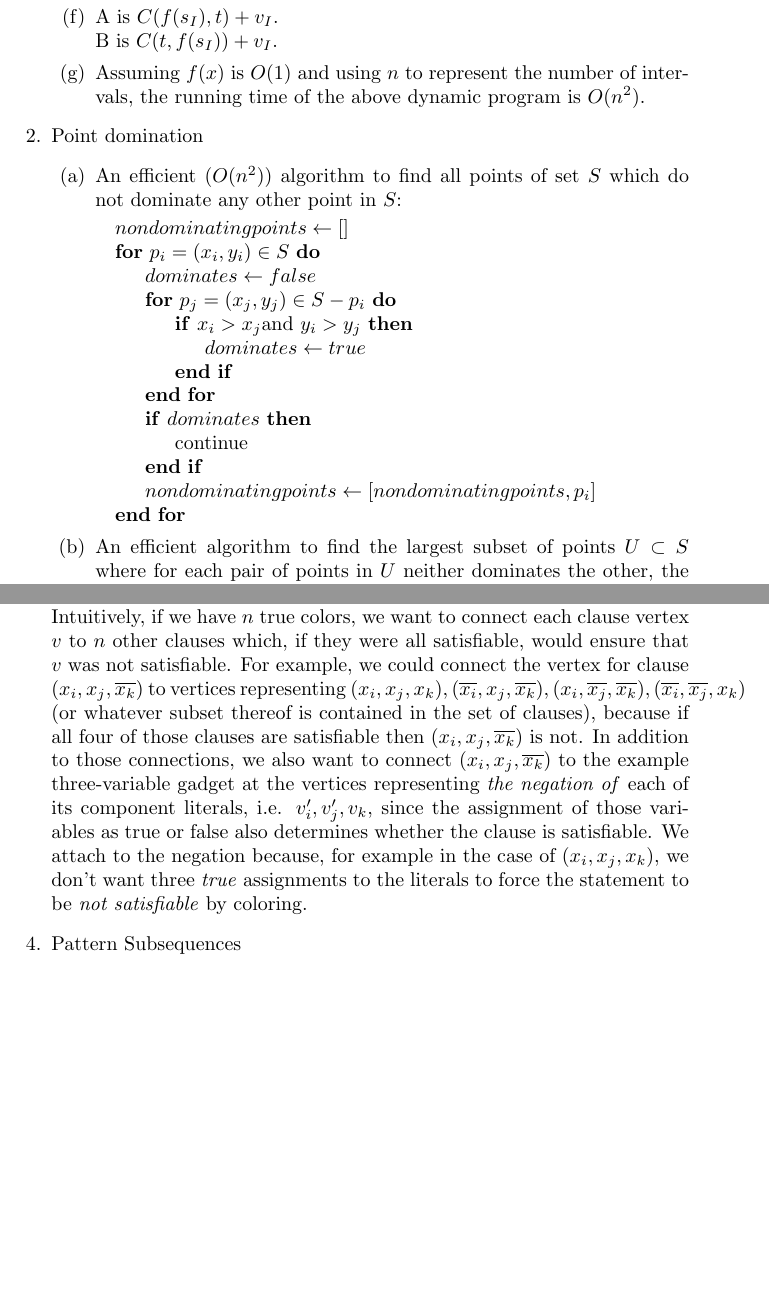
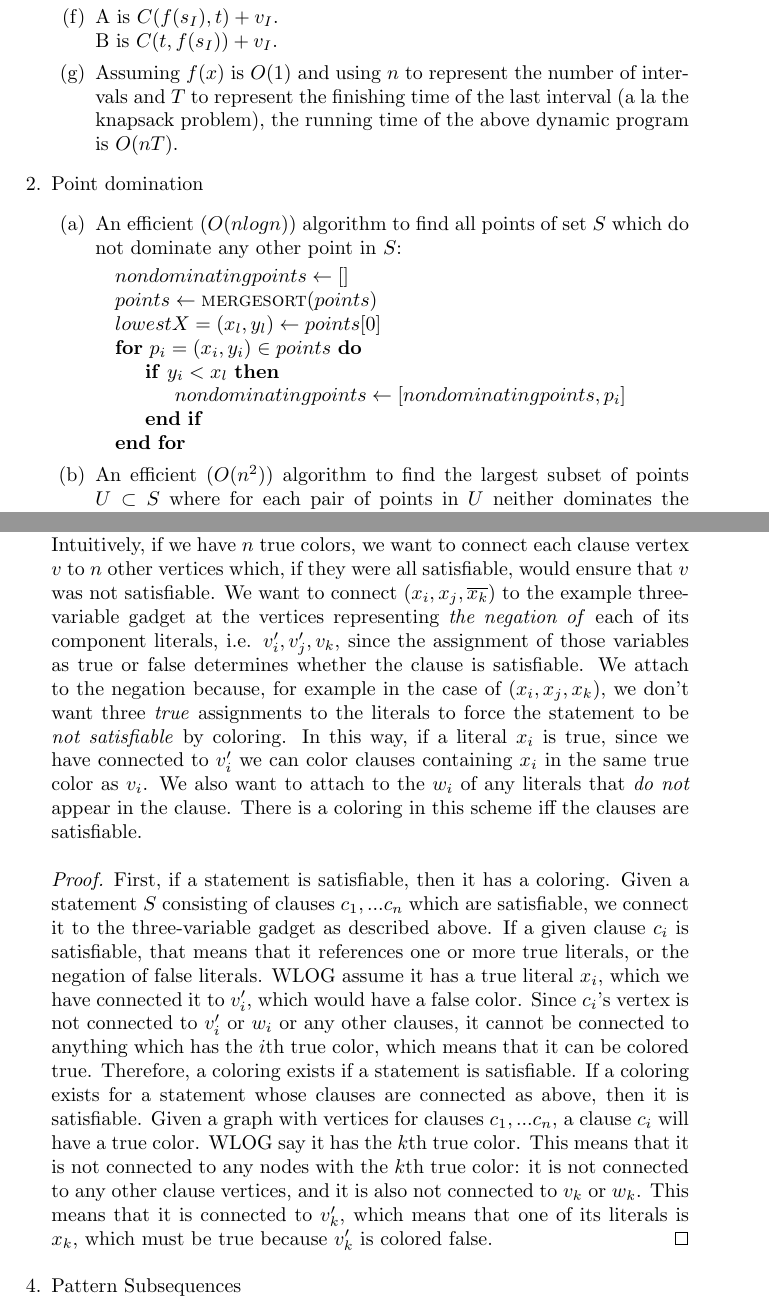
Before and after one commit to valkyriesavage/theory, a LaTeX problem sheet (homework1.tex): two parts of pages 2 and 3 of 5 before the commit and two parts of pages 2 and 3 of 6 after it, joined at a grey line, cut so that both start at the same text, the shorter picture padded with empty space. Compiled offline with pdfLaTeX.

Commit message:
fixed some questions

```diff
--- a/homework1.tex
+++ b/homework1.tex
@@ -43,27 +43,22 @@
 	To turn the optimal solution into a valid vertex cover, we can take all the vales of $x_u$ and round them to the nearest integer (i.e. $x_u \geq 1/2$ becomes $1$, $x_u < 1/2$ becomes $0$).  This will ensure a valid cover: if $x_u+x_v\geq 1$, $\Call{Round}{x_u} + \Call{Round}{x_v} \geq 1$, because at least one of $x_u$ or $x_v$ must be $\geq 1/2$.  Let's call the valid cover $C = {x_u \in V s.t. \Call{round}{x_u} = 1}$\\
 	This rounded optimal solution is a 2-approximation of the true optimal solution because its cost is $\sum\limits_{v \in C}^{} c(v) = \sum\limits_{v \in V}^{} c(v) * \Call{Round}{x_v} \leq \sum\limits_{v \in C}^{} c(v) * 2 * \Call{Unrounded}{x_v} = 2*(optimallinearsolution) \leq 2*(optimalvertexcover)$.
 	\item A is $C(f(s_I) , t) + v_I$.\\B is $C(t, f(s_I)) + v_I$.
-	\item Assuming $f(x)$ is $O(1)$ and using $n$ to represent the number of intervals, the running time of the above dynamic program is $O(n^2)$.
+	\item Assuming $f(x)$ is $O(1)$ and using $n$ to represent the number of intervals and $T$ to represent the finishing time of the last interval (a la the knapsack problem), the running time of the above dynamic program is $O(nT)$.
 	\end{enumerate}
 \item Point domination
 	\begin{enumerate}
-	\item An efficient ($O(n^2)$) algorithm to find all points of set $S$ which do not dominate any other point in $S$:
+	\item An efficient ($O(nlogn)$) algorithm to find all points of set $S$ which do not dominate any other point in $S$:
 		\begin{algorithmic}
 		\State $nondominatingpoints \gets []$
-		\For{$p_i = (x_i , y_i ) \in S$}
-			\State $dominates \gets false$
-			\For{$p_j = (x_j, y_j) \in S - p_i$}
-				\If{$x_i > x_j $and $y_i > y_j$}
-					\State $dominates \gets true$
-				\EndIf
-			\EndFor
-			\If{$dominates$}
-				\State continue
+		\State $points \gets \Call{mergesort}{points}$
+		\State $lowestX = (x_l, y_l) \gets points[0]$
+		\For{$p_i = (x_i , y_i ) \in points$}
+			\If{$y_i < x_l$}
+				\State $nondominatingpoints \gets [nondominatingpoints, p_i]$
 			\EndIf
-			\State $nondominatingpoints \gets [nondominatingpoints, p_i]$
 		\EndFor
 		\end{algorithmic}
-	\item An efficient algorithm to find the largest subset of points $U \subset S$ where for each pair of points in $U$ neither dominates the other, the basic idea of which is to sort by increasing $x$, then create a DAG in which there are edges connecting from points of higher $y$ to points of lower $y$ (that still respect the sorted order), and then find the longest run of connected nodes, in the same manner as the longest increasing subsequence in a DAG:
+	\item An efficient ($O(n^2)$) algorithm to find the largest subset of points $U \subset S$ where for each pair of points in $U$ neither dominates the other, the basic idea of which is to sort by increasing $x$, then create a DAG in which there are edges connecting from points of higher $y$ to points of lower $y$ (that still respect the sorted order), and then find the longest run of connected nodes, in the same manner as the longest increasing subsequence in a DAG:
 		\begin{algorithmic}
 		\State \# we sort our points by increasing x using mergesort
 		\State \# which implementation we omit here
@@ -76,7 +71,11 @@
 		\end{algorithmic}
 	\end{enumerate}
 \item Clauses\\
-	 Intuitively, if we have $n$ true colors, we want to connect each clause vertex $v$ to $n$ other clauses which, if they were all satisfiable, would ensure that $v$ was not satisfiable.  For example, we could connect the vertex for clause $(x_i, x_j, \overline{x_k})$ to vertices representing $(x_i, x_j, x_k), (\overline{x_i}, x_j, \overline{x_k}), (x_i, \overline{x_j}, \overline{x_k}), (\overline{x_i}, \overline{x_j}, x_k)$ (or whatever subset thereof is contained in the set of clauses), because if all four of those clauses are satisfiable then $(x_i, x_j, \overline{x_k})$ is not.  In addition to those connections, we also want to connect $(x_i, x_j, \overline{x_k})$ to the example three-variable gadget at the vertices representing \emph{the negation of} each of its component literals, i.e. $v_i ', v_j ', v_k$, since the assignment of those variables as true or false also determines whether the clause is satisfiable.  We attach to the negation because, for example in the case of $(x_i , x_j , x_k)$, we don't want three \emph{true} assignments to the literals to force the statement to be \emph{not satisfiable} by coloring.
+	  Intuitively, if we have $n$ true colors, we want to connect each clause vertex $v$ to $n$ other vertices which, if they were all satisfiable, would ensure that $v$ was not satisfiable.  We want to connect $(x_i, x_j, \overline{x_k})$ to the example three-variable gadget at the vertices representing \emph{the negation of} each of its component literals, i.e. $v_i ', v_j ', v_k$, since the assignment of those variables as true or false determines whether the clause is satisfiable.  We attach to the negation because, for example in the case of $(x_i , x_j , x_k)$, we don't want three \emph{true} assignments to the literals to force the statement to be \emph{not satisfiable} by coloring.  In this way, if a literal $x_i$ is true, since we have connected to $v_i '$ we can color clauses containing $x_i$ in the same true color as $v_i$.  We also want to attach to the $w_i$ of any literals that \emph{do not} appear in the clause.  There is a coloring in this scheme iff the clauses are satisfiable.
+	\begin{proof}
+		First, if a statement is satisfiable, then it has a coloring.  Given a statement $S$ consisting of clauses $c_1, ... c_n$ which are satisfiable, we connect it to the three-variable gadget as described above.  If a given clause $c_i$ is satisfiable, that means that it references one or more true literals, or the negation of false literals. WLOG assume it has a true literal $x_i$, which we have connected it to $v_i '$, which would have a false color.  Since $c_i$'s vertex is not connected to $v_i '$ or $w_i$ or any other clauses, it cannot be connected to anything which has the $i$th true color, which means that it can be colored true.  Therefore, a coloring exists if a statement is satisfiable.
+		If a coloring exists for a statement whose clauses are connected as above, then it is satisfiable.  Given a graph with vertices for clauses $c_1, ... c_n$, a clause $c_i$ will have a true color.  WLOG say it has the $k$th true color.  This means that it is not connected to any nodes with the $k$th true color: it is not connected to any other clause vertices, and it is also not connected to $v_k$ or $w_k$.  This means that it is connected to $v_k '$, which means that one of its literals is $x_k$, which must be true because $v_k '$ is colored false.
+	\end{proof}
 \item Pattern Subsequences
 	\begin{enumerate}
 	\item An $O(nm)$ algorithm for finding any occurrence of $s_1$ within $s_2$ with $k$ or fewer mismatched bits:
```
Also changed, not shown: homework1.tex (6 more changed lines).
